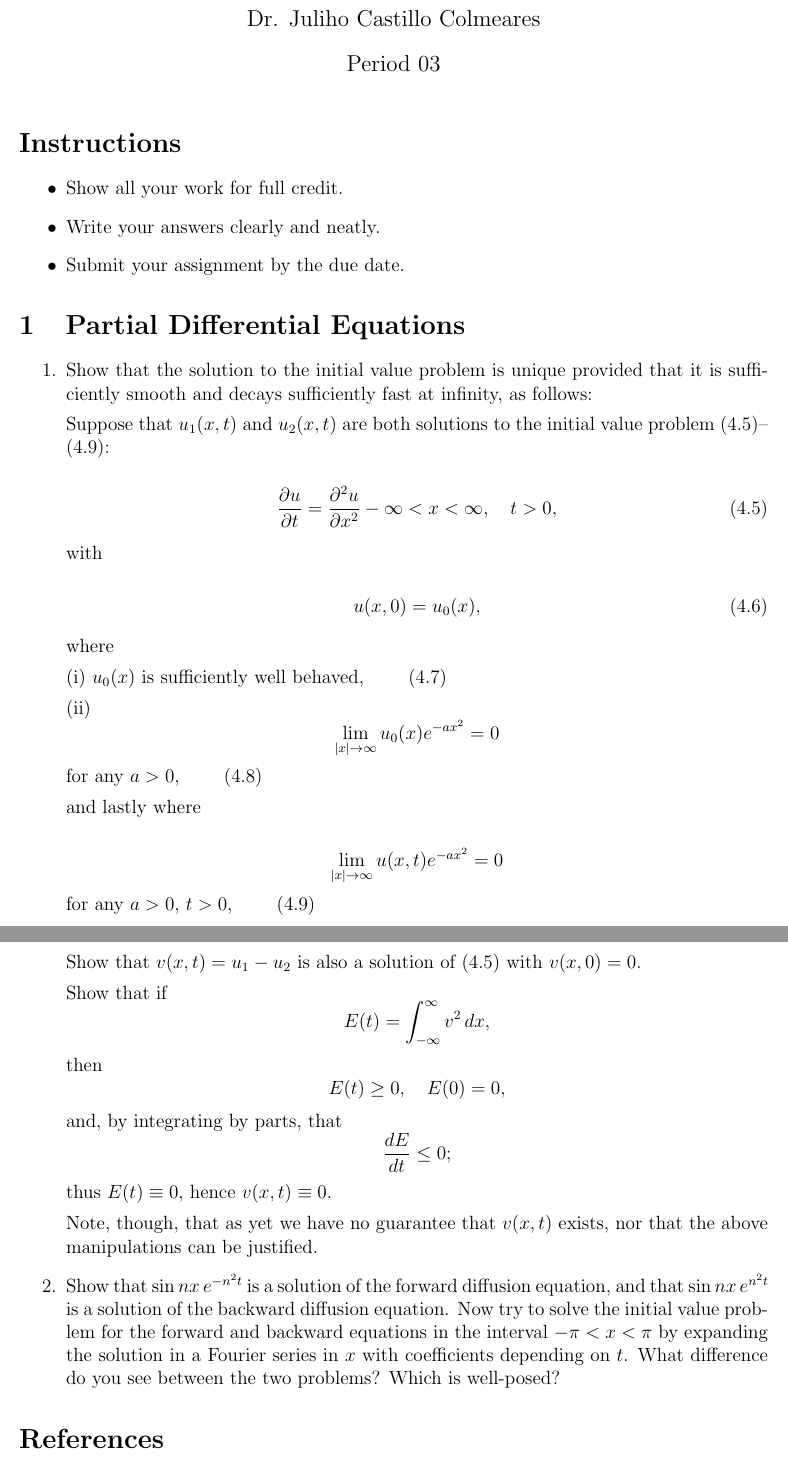
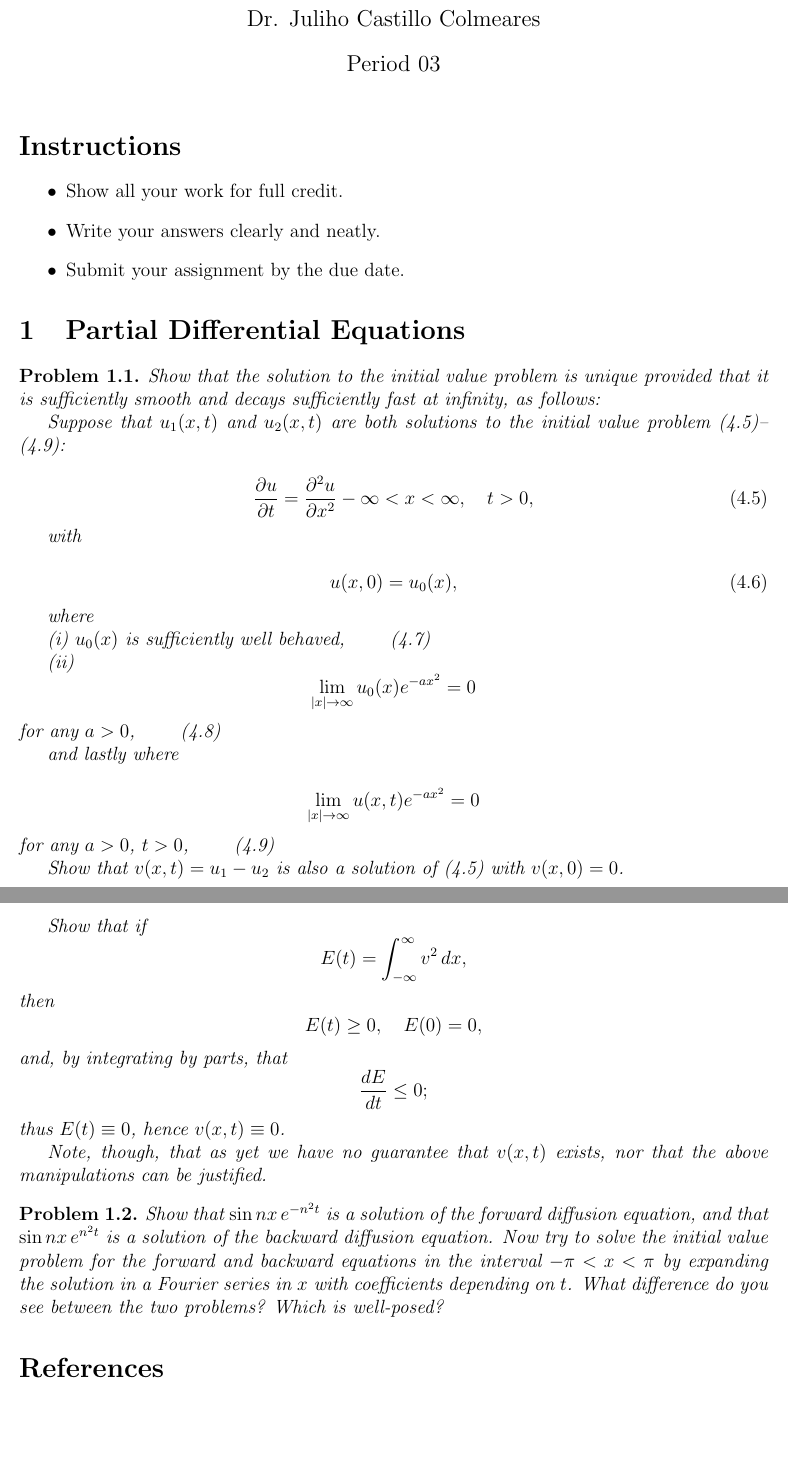
Before and after one commit to julihocc/itesm-ma2008b-notes, a LaTeX problem sheet (period-03/assignment-03/assignment-03.tex): two parts of pages 1 and 2 of 2, joined at a grey line, cut so that both start at the same text, the shorter picture padded with empty space. Compiled offline with pdfLaTeX.

Commit message:
Refactor assignment 03 to replace enumerated problems with structured problem environments in LaTeX

```diff
--- a/period-03/assignment-03/assignment-03.tex
+++ b/period-03/assignment-03/assignment-03.tex
@@ -22,8 +22,8 @@
 
 \section{Partial Differential Equations}
 
-\begin{enumerate}
-    \item Show that the solution to the initial value problem is unique
+\begin{problem}
+Show that the solution to the initial value problem is unique
 provided that it is sufficiently smooth and decays sufficiently
 fast at infinity, as follows:
 
@@ -65,11 +65,13 @@ thus $E(t) \equiv 0$, hence $v(x, t) \equiv 0$.
 
 Note, though, that as yet we have no guarantee that $v(x, t)$ exists,
 nor that the above manipulations can be justified.
+\end{problem}
 
-\item Show that \(\sin nx \, e^{-n^2t}\) is a solution of the forward diffusion equation, and that \(\sin nx \, e^{n^2t}\) is a solution of the backward diffusion equation. Now try to solve the initial value problem for the forward and backward equations in the interval \(-\pi < x < \pi\) by expanding the solution in a Fourier series in \(x\) with coefficients depending on \(t\). What difference do you see between the two problems? Which is well-posed?
+\begin{problem}
+Show that \(\sin nx \, e^{-n^2t}\) is a solution of the forward diffusion equation, and that \(\sin nx \, e^{n^2t}\) is a solution of the backward diffusion equation. Now try to solve the initial value problem for the forward and backward equations in the interval \(-\pi < x < \pi\) by expanding the solution in a Fourier series in \(x\) with coefficients depending on \(t\). What difference do you see between the two problems? Which is well-posed?
 
 
-\end{enumerate}
+\end{problem}
 
 \begin{thebibliography}{9}
 
```
Also changed, not shown: period-03/assignment-03/assignment-03.pdf.
